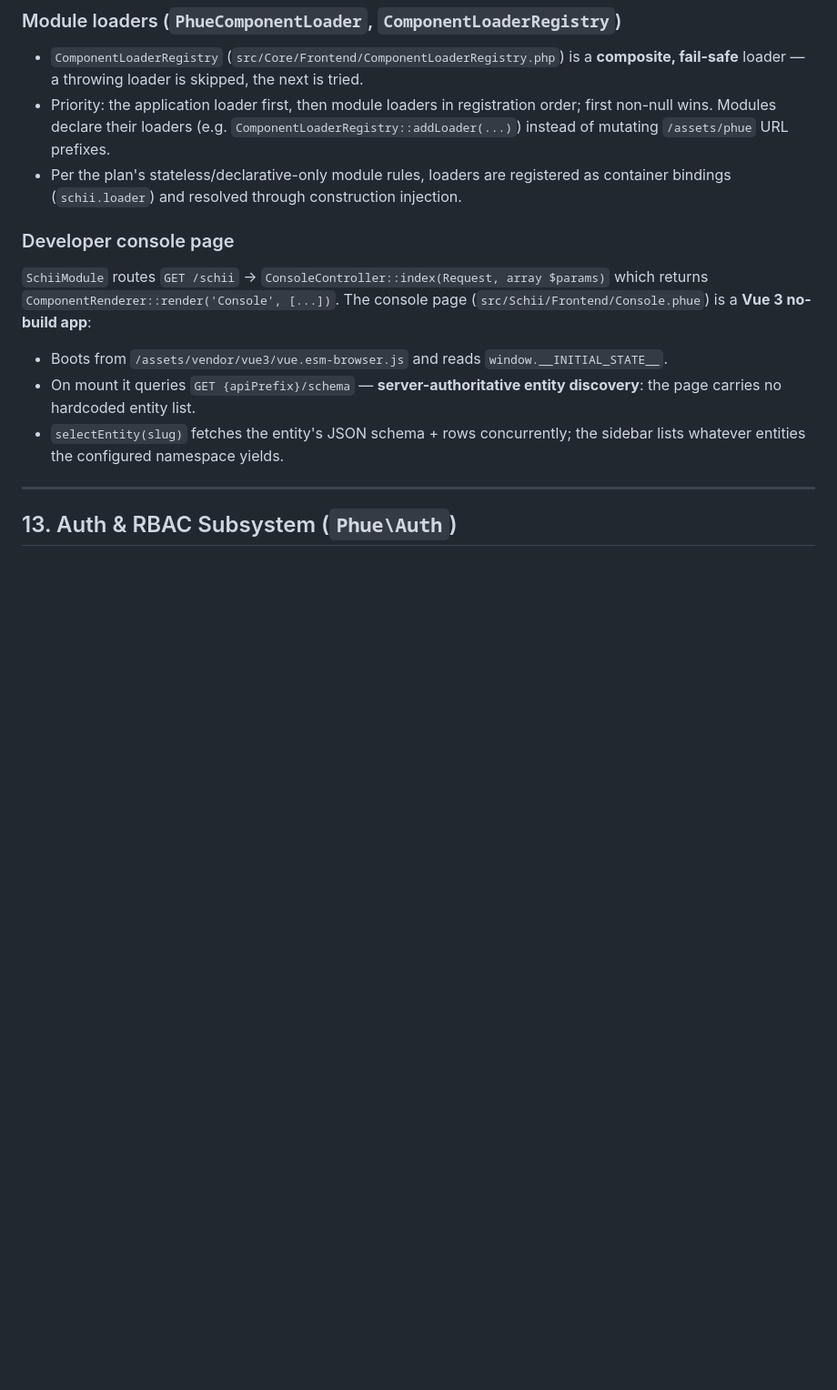
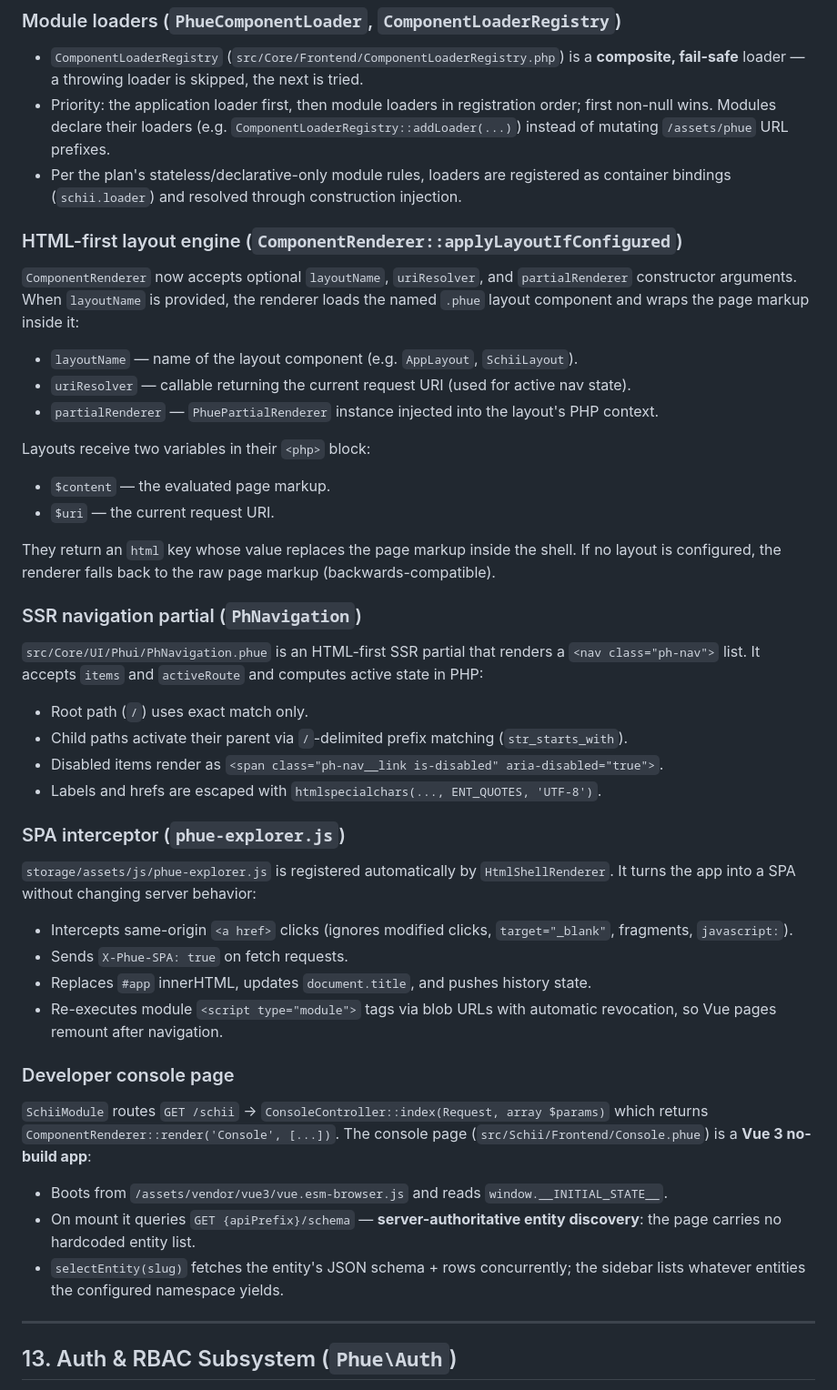
Before and after one commit to MakariosVar/phue, a Markdown page: docs/Core.md, the part around one of its changes. Shown at 91% size. Drawn GitHub-style; blank space fills up the shorter version.

```diff
--- a/docs/Core.md
+++ b/docs/Core.md
@@ -798,6 +803,39 @@ Phue serves frontends without a bundler: `.phue` components are plain templates
 - Priority: the application loader first, then module loaders in registration order; first non-null wins. Modules declare their loaders (e.g. `ComponentLoaderRegistry::addLoader(...)`) instead of mutating `/assets/phue` URL prefixes.
 - Per the plan's stateless/declarative-only module rules, loaders are registered as container bindings (`schii.loader`) and resolved through construction injection.
 
+### HTML-first layout engine (`ComponentRenderer::applyLayoutIfConfigured`)
+
+`ComponentRenderer` now accepts optional `layoutName`, `uriResolver`, and `partialRenderer` constructor arguments. When `layoutName` is provided, the renderer loads the named `.phue` layout component and wraps the page markup inside it:
+
+- `layoutName` — name of the layout component (e.g. `AppLayout`, `SchiiLayout`).
+- `uriResolver` — callable returning the current request URI (used for active nav state).
+- `partialRenderer` — `PhuePartialRenderer` instance injected into the layout's PHP context.
+
+Layouts receive two variables in their `<php>` block:
+
+- `$content` — the evaluated page markup.
+- `$uri` — the current request URI.
+
+They return an `html` key whose value replaces the page markup inside the shell. If no layout is configured, the renderer falls back to the raw page markup (backwards-compatible).
+
+### SSR navigation partial (`PhNavigation`)
+
+`src/Core/UI/Phui/PhNavigation.phue` is an HTML-first SSR partial that renders a `<nav class="ph-nav">` list. It accepts `items` and `activeRoute` and computes active state in PHP:
+
+- Root path (`/`) uses exact match only.
+- Child paths activate their parent via `/`-delimited prefix matching (`str_starts_with`).
+- Disabled items render as `<span class="ph-nav__link is-disabled" aria-disabled="true">`.
+- Labels and hrefs are escaped with `htmlspecialchars(..., ENT_QUOTES, 'UTF-8')`.
+
+### SPA interceptor (`phue-explorer.js`)
+
+`storage/assets/js/phue-explorer.js` is registered automatically by `HtmlShellRenderer`. It turns the app into a SPA without changing server behavior:
+
+- Intercepts same-origin `<a href>` clicks (ignores modified clicks, `target="_blank"`, fragments, `javascript:`).
+- Sends `X-Phue-SPA: true` on fetch requests.
+- Replaces `#app` innerHTML, updates `document.title`, and pushes history state.
+- Re-executes module `<script type="module">` tags via blob URLs with automatic revocation, so Vue pages remount after navigation.
+
 ### Developer console page
 
 `SchiiModule` routes `GET /schii` → `ConsoleController::index(Request, array $params)` which returns `ComponentRenderer::render('Console', [...])`. The console page (`src/Schii/Frontend/Console.phue`) is a **Vue 3 no-build app**:
```
Also changed, not shown: other parts of docs/Core.md (+5 -0 lines), docs/Usage.md (+91 -12 lines).
